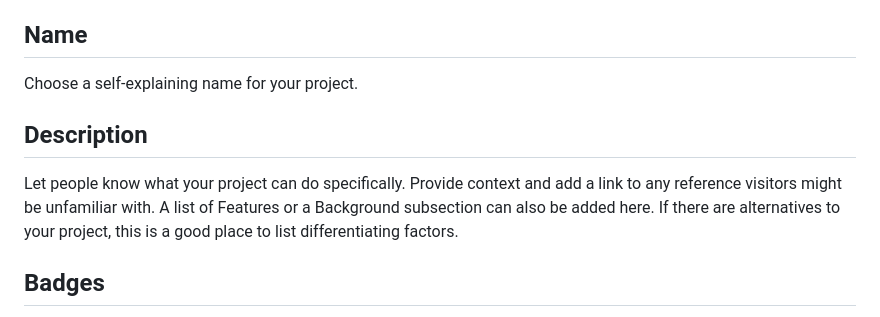
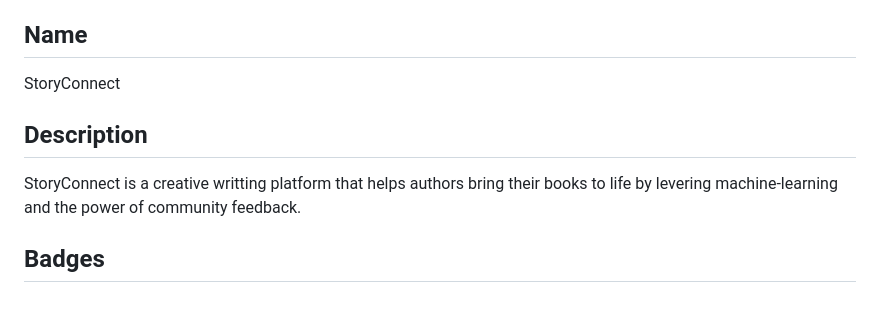
Before and after one commit to tjvilliard/StoryConnectBase, a Markdown page: README.md, the part around the change. GitHub-like rendering.

```diff
--- a/README.md
+++ b/README.md
@@ -52,10 +52,11 @@ When you're ready to make this README your own, just edit this file and use the
 Every project is different, so consider which of these sections apply to yours. The sections used in the template are suggestions for most open source projects. Also keep in mind that while a README can be too long and detailed, too long is better than too short. If you think your README is too long, consider utilizing another form of documentation rather than cutting out information.
 
 ## Name
-Choose a self-explaining name for your project.
+StoryConnect
 
 ## Description
-Let people know what your project can do specifically. Provide context and add a link to any reference visitors might be unfamiliar with. A list of Features or a Background subsection can also be added here. If there are alternatives to your project, this is a good place to list differentiating factors.
+StoryConnect is a creative writting platform that helps authors bring their books to life by levering machine-learning and the power of community feedback.
+
 
 ## Badges
 On some READMEs, you may see small images that convey metadata, such as whether or not all the tests are passing for the project. You can use Shields to add some to your README. Many services also have instructions for adding a badge.
```
